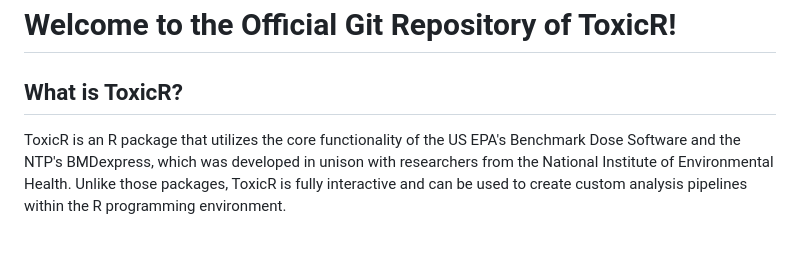
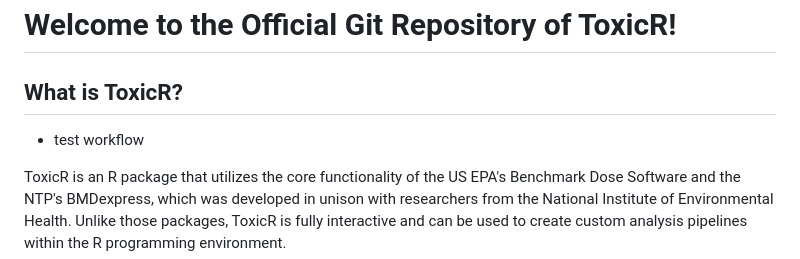
Before and after one commit to NIEHS/ToxicR, a Markdown page: README.md, the part around the change. GitHub-like rendering; blank space fills up the shorter version.

```diff
--- a/README.md
+++ b/README.md
@@ -3,6 +3,8 @@
 # Welcome to the Official Git Repository of ToxicR!
 
 ## What is ToxicR?
+
+- test workflow
 
 ToxicR is an R package that utilizes the core functionality of the US EPA's Benchmark Dose Software and the NTP's BMDexpress, which was developed in unison with researchers from the National Institute of Environmental Health. Unlike those packages, ToxicR is fully interactive and can be used to create custom analysis pipelines within the R programming environment.
 
```
